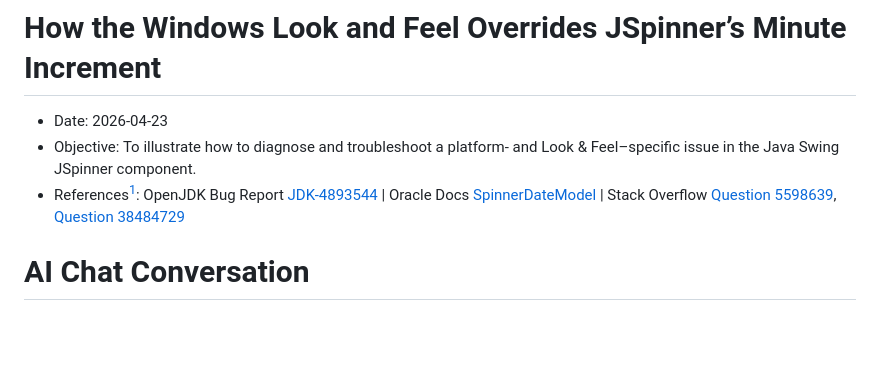
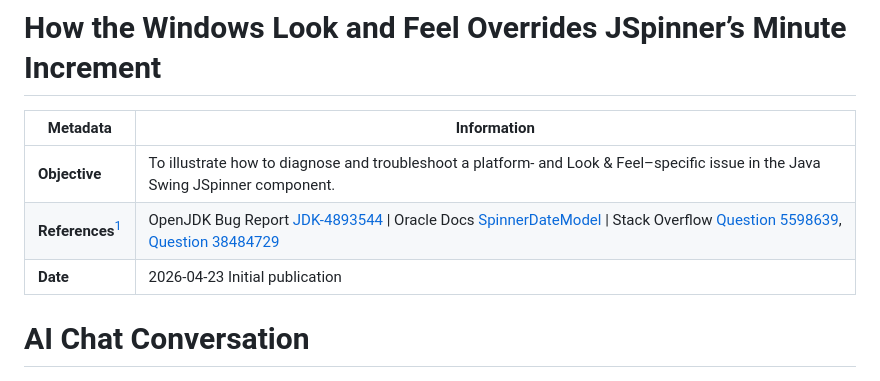
Before and after one commit to mwino3clv/pub, a Markdown page: issues/260423a-jspinner-minute-inc.md, the part around one of its changes. GitHub-like rendering; blank space fills up the shorter version.

```diff
--- a/issues/260423a-jspinner-minute-inc.md
+++ b/issues/260423a-jspinner-minute-inc.md
@@ -1,10 +1,10 @@
 # How the Windows Look and Feel Overrides JSpinner’s Minute Increment
 
-* Date: 2026-04-23
-* Objective: To illustrate how to diagnose and troubleshoot a platform- and Look & Feel–specific issue in the Java Swing JSpinner component.
-* References[^fn1]:
-  OpenJDK Bug Report [JDK-4893544](https://bugs.openjdk.org/browse/JDK-4893544) | Oracle Docs [SpinnerDateModel](https://docs.oracle.com/javase/8/docs/api/javax/swing/SpinnerDateModel.html)
-  | Stack Overflow [Question 5598639](https://stackoverflow.com/questions/5598639/java-lookandfeels-that-work-with-spinnerdatemodel),
-  [Question 38484729](https://stackoverflow.com/questions/38484729/jspinner-default-changes-years-instead-of-days)
+
+| Metadata | Information |
+|---------|-------|
+| **Objective** | To illustrate how to diagnose and troubleshoot a platform- and Look & Feel–specific issue in the Java Swing JSpinner component. |
+| **References**[^fn1] | OpenJDK Bug Report [JDK-4893544](https://bugs.openjdk.org/browse/JDK-4893544) \| Oracle Docs [SpinnerDateModel](https://docs.oracle.com/javase/8/docs/api/javax/swing/SpinnerDateModel.html) \| Stack Overflow [Question 5598639](https://stackoverflow.com/questions/5598639/java-lookandfeels-that-work-with-spinnerdatemodel), [Question 38484729](https://stackoverflow.com/questions/38484729/jspinner-default-changes-years-instead-of-days) |
+| **Date** | 2026-04-23 Initial publication |
 
 [^fn1]: Prompt: "what are currently the most authoritative sources on this issue?" + article source
```
Also changed, not shown: other parts of issues/260423a-jspinner-minute-inc.md (+0 -1 lines).
